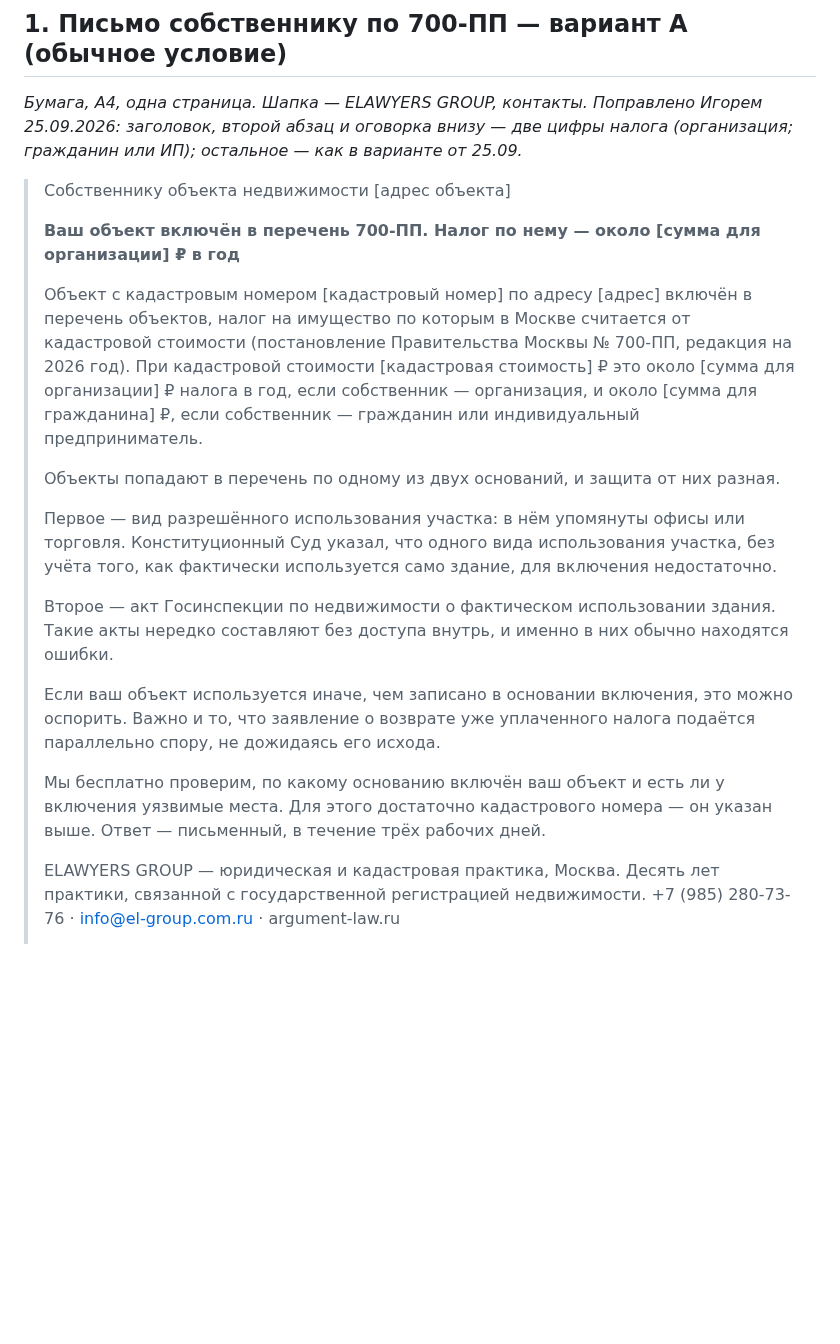
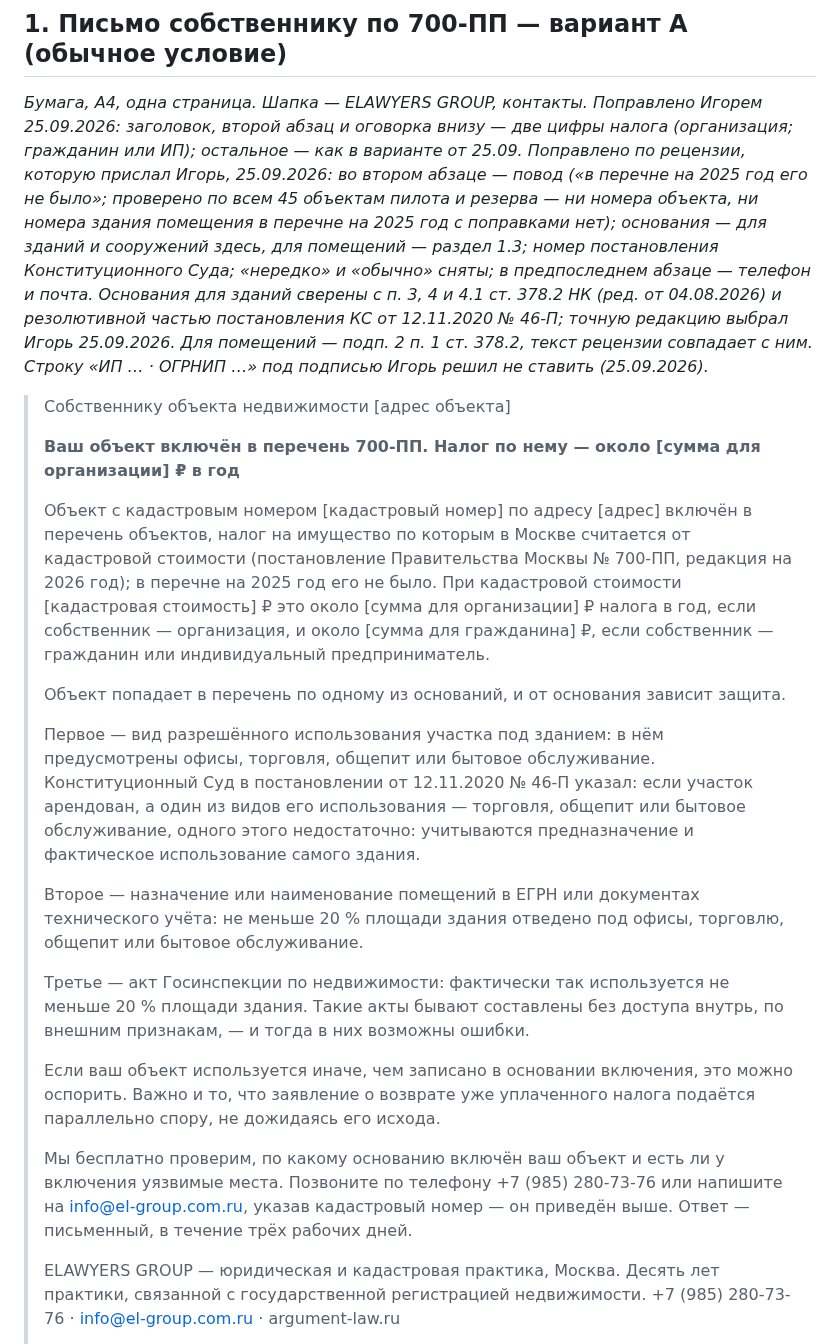
Before and after one commit to elawyersgroup-alt/elg-docs, a Markdown page: plany/TEKSTY-prodvizhenie-2026-09-25.md, the part around one of its changes. GitHub-like rendering; blank space fills up the shorter version.

Commit message:
Тексты продвижения: письмо 700-ПП по рецензии 25.09 (повод, основания для зданий и помещений по ст. 378.2, призыв в А и Б)
Co-Authored-By: Claude Opus 5.5 <noreply@anthropic.com>

```diff
--- a/plany/TEKSTY-prodvizhenie-2026-09-25.md
+++ b/plany/TEKSTY-prodvizhenie-2026-09-25.md
@@ -9,23 +9,27 @@
 
 *Бумага, А4, одна страница. Шапка — ELAWYERS GROUP, контакты.*
 *Поправлено Игорем 25.09.2026: заголовок, второй абзац и оговорка внизу — две цифры налога (организация; гражданин или ИП); остальное — как в варианте от 25.09.*
+*Поправлено по рецензии, которую прислал Игорь, 25.09.2026: во втором абзаце — повод («в перечне на 2025 год его не было»; проверено по всем 45 объектам пилота и резерва — ни номера объекта, ни номера здания помещения в перечне на 2025 год с поправками нет); основания — для зданий и сооружений здесь, для помещений — раздел 1.3; номер постановления Конституционного Суда; «нередко» и «обычно» сняты; в предпоследнем абзаце — телефон и почта.*
+*Основания для зданий сверены с п. 3, 4 и 4.1 ст. 378.2 НК (ред. от 04.08.2026) и резолютивной частью постановления КС от 12.11.2020 № 46-П; точную редакцию выбрал Игорь 25.09.2026. Для помещений — подп. 2 п. 1 ст. 378.2, текст рецензии совпадает с ним. Строку «ИП … · ОГРНИП …» под подписью Игорь решил не ставить (25.09.2026).*
 
 > Собственнику объекта недвижимости
 > [адрес объекта]
 >
 > **Ваш объект включён в перечень 700-ПП. Налог по нему — около [сумма для организации] ₽ в год**
 >
-> Объект с кадастровым номером [кадастровый номер] по адресу [адрес] включён в перечень объектов, налог на имущество по которым в Москве считается от кадастровой стоимости (постановление Правительства Москвы № 700-ПП, редакция на 2026 год). При кадастровой стоимости [кадастровая стоимость] ₽ это около [сумма для организации] ₽ налога в год, если собственник — организация, и около [сумма для гражданина] ₽, если собственник — гражданин или индивидуальный предприниматель.
+> Объект с кадастровым номером [кадастровый номер] по адресу [адрес] включён в перечень объектов, налог на имущество по которым в Москве считается от кадастровой стоимости (постановление Правительства Москвы № 700-ПП, редакция на 2026 год); в перечне на 2025 год его не было. При кадастровой стоимости [кадастровая стоимость] ₽ это около [сумма для организации] ₽ налога в год, если собственник — организация, и около [сумма для гражданина] ₽, если собственник — гражданин или индивидуальный предприниматель.
 >
-> Объекты попадают в перечень по одному из двух оснований, и защита от них разная.
+> Объект попадает в перечень по одному из оснований, и от основания зависит защита.
 >
-> Первое — вид разрешённого использования участка: в нём упомянуты офисы или торговля. Конституционный Суд указал, что одного вида использования участка, без учёта того, как фактически используется само здание, для включения недостаточно.
+> Первое — вид разрешённого использования участка под зданием: в нём предусмотрены офисы, торговля, общепит или бытовое обслуживание. Конституционный Суд в постановлении от 12.11.2020 № 46-П указал: если участок арендован, а один из видов его использования — торговля, общепит или бытовое обслуживание, одного этого недостаточно: учитываются предназначение и фактическое использование самого здания.
 >
-> Второе — акт Госинспекции по недвижимости о фактическом использовании здания. Такие акты нередко составляют без доступа внутрь, и именно в них обычно находятся ошибки.
+> Второе — назначение или наименование помещений в ЕГРН или документах технического учёта: не меньше 20 % площади здания отведено под офисы, торговлю, общепит или бытовое обслуживание.
+>
+> Третье — акт Госинспекции по недвижимости: фактически так используется не меньше 20 % площади здания. Такие акты бывают составлены без доступа внутрь, по внешним признакам, — и тогда в них возможны ошибки.
 >
 > Если ваш объект используется иначе, чем записано в основании включения, это можно оспорить. Важно и то, что заявление о возврате уже уплаченного налога подаётся параллельно спору, не дожидаясь его исхода.
 >
-> Мы бесплатно проверим, по какому основанию включён ваш объект и есть ли у включения уязвимые места. Для этого достаточно кадастрового номера — он указан выше. Ответ — письменный, в течение трёх рабочих дней.
+> Мы бесплатно проверим, по какому основанию включён ваш объект и есть ли у включения уязвимые места. Позвоните по телефону +7 (985) 280-73-76 или напишите на info@el-group.com.ru, указав кадастровый номер — он приведён выше. Ответ — письменный, в течение трёх рабочих дней.
 >
 > ELAWYERS GROUP — юридическая и кадастровая практика, Москва. Десять лет практики, связанной с государственной регистрацией недвижимости.
 > +7 (985) 280-73-76 · info@el-group.com.ru · argument-law.ru
```
Also changed, not shown: other parts of plany/TEKSTY-prodvizhenie-2026-09-25.md (+13 -3 lines).
